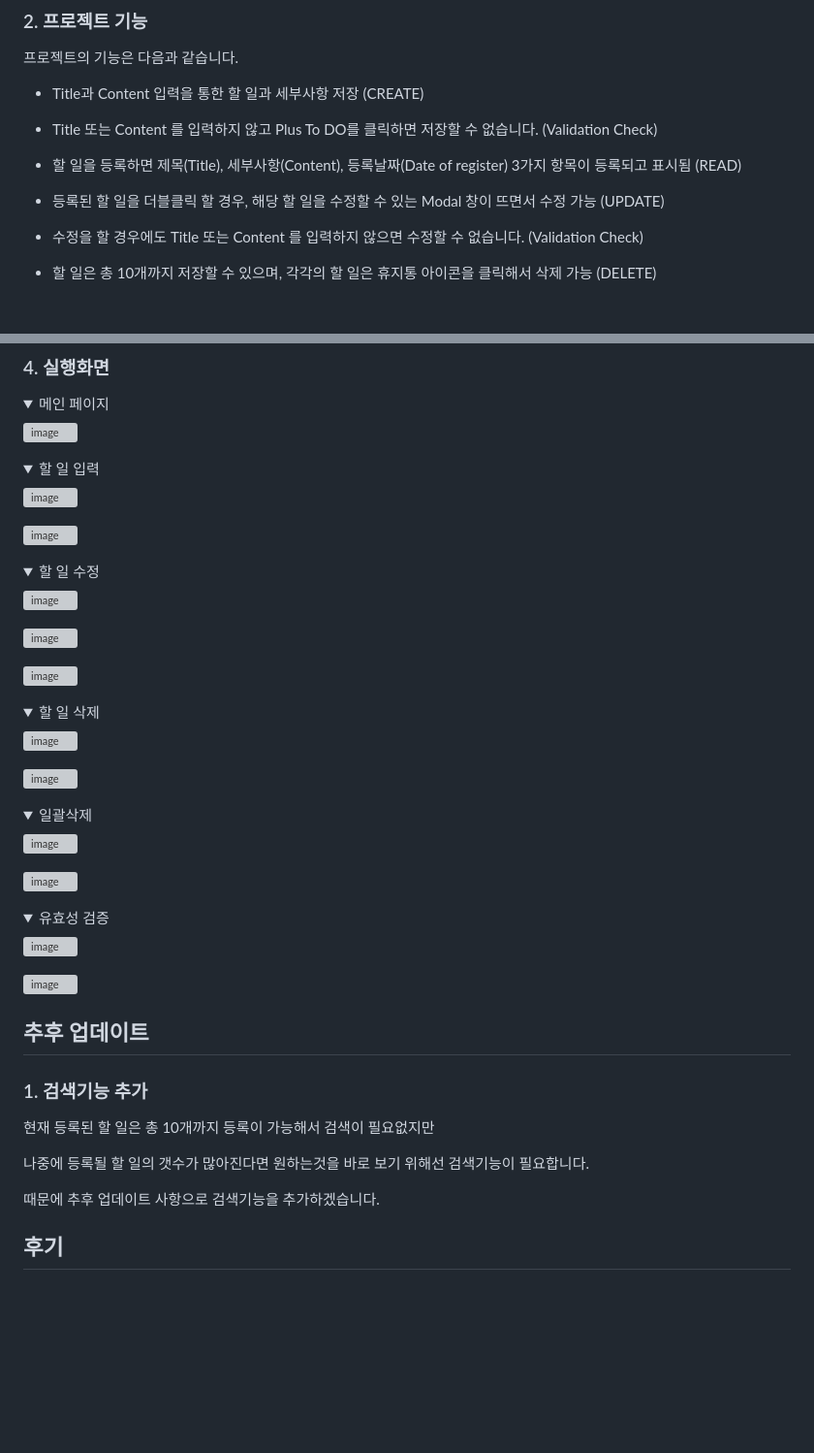
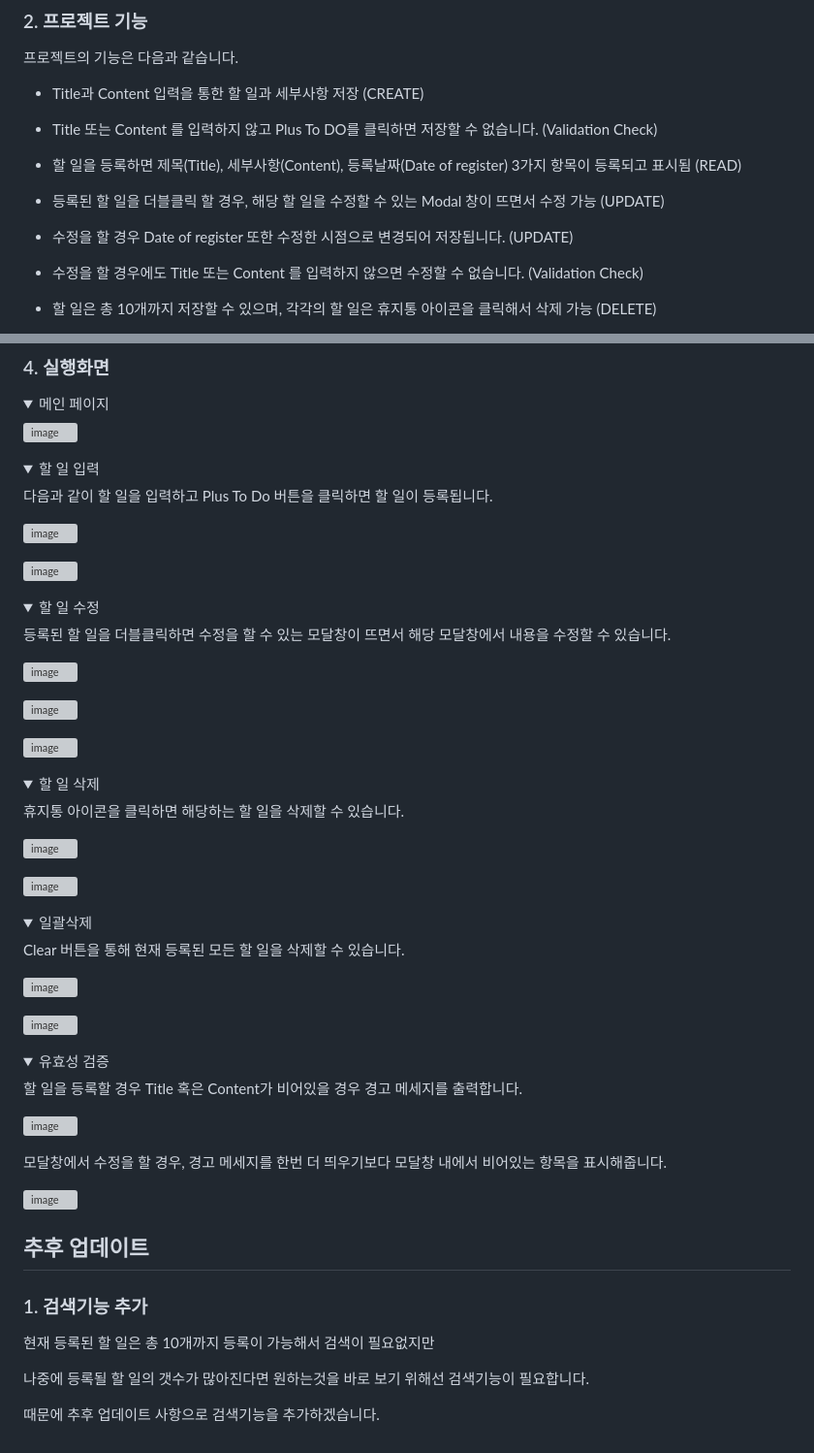
Before and after one commit to jeehwan-lee/todo_list, a Markdown page: README.md, 2 parts joined by grey strips. Shown at 97% size. GitHub-like rendering; folded sections open; blank space fills up the shorter version; grey boxes are pictures that could not be loaded.

```diff
--- a/README.md
+++ b/README.md
@@ -41,6 +41,8 @@
 
 - 등록된 할 일을 더블클릭 할 경우, 해당 할 일을 수정할 수 있는 Modal 창이 뜨면서 수정 가능 (UPDATE)
 
+- 수정을 할 경우 Date of register 또한 수정한 시점으로 변경되어 저장됩니다. (UPDATE)
+
 - 수정을 할 경우에도 Title 또는 Content 를 입력하지 않으면 수정할 수 없습니다. (Validation Check)
 
 - 할 일은 총 10개까지 저장할 수 있으며, 각각의 할 일은 휴지통 아이콘을 클릭해서 삭제 가능 (DELETE)
@@ -75,6 +77,8 @@
 <details>
 <summary>할 일 입력</summary>
 
+다음과 같이 할 일을 입력하고 Plus To Do 버튼을 클릭하면 할 일이 등록됩니다.
+
 ![image](https://user-images.githubusercontent.com/26796099/233160354-52ffc4f4-b999-4279-b75f-f216c19445a3.png)
 
 ![image](https://user-images.githubusercontent.com/26796099/233160406-cbfacb2c-65f8-41a8-8200-5d2b603c1f38.png)
@@ -83,6 +87,8 @@
 
 <details>
 <summary>할 일 수정</summary>
+
+등록된 할 일을 더블클릭하면 수정을 할 수 있는 모달창이 뜨면서 해당 모달창에서 내용을 수정할 수 있습니다.
 
 ![image](https://user-images.githubusercontent.com/26796099/233160669-264b9613-79f7-4c50-9154-690f514c133a.png)
 
@@ -95,15 +101,18 @@
 <details>
 <summary>할 일 삭제</summary>
 
+휴지통 아이콘을 클릭하면 해당하는 할 일을 삭제할 수 있습니다.
+
 ![image](https://user-images.githubusercontent.com/26796099/233162780-cd0ef65d-1af8-4cc1-9a75-100071a9dc75.png)
 
 ![image](https://user-images.githubusercontent.com/26796099/233162892-3b203f2e-ad15-476a-a964-759ba6a1848e.png)
-
 
 </details>
 
 <details>
 <summary>일괄삭제</summary>
+
+Clear 버튼을 통해 현재 등록된 모든 할 일을 삭제할 수 있습니다.
 
 ![image](https://user-images.githubusercontent.com/26796099/233163296-a048b077-7041-4049-97a5-9dbf5ac786f8.png)
 
@@ -114,7 +123,11 @@
 <details>
 <summary>유효성 검증</summary>
 
+할 일을 등록할 경우 Title 혹은 Content가 비어있을 경우 경고 메세지를 출력합니다.
+
 ![image](https://user-images.githubusercontent.com/26796099/233163479-876b9212-5679-4236-9ad0-b090cd2ba3e1.png)
+
+모달창에서 수정을 할 경우, 경고 메세지를 한번 더 띄우기보다 모달창 내에서 비어있는 항목을 표시해줍니다.
 
 ![image](https://user-images.githubusercontent.com/26796099/233160918-89de0539-000a-4567-b12d-30b32e3632f6.png)
 
@@ -129,6 +142,3 @@
 나중에 등록될 할 일의 갯수가 많아진다면 원하는것을 바로 보기 위해선 검색기능이 필요합니다.
 
 때문에 추후 업데이트 사항으로 검색기능을 추가하겠습니다.
-
-
-## 후기
```
